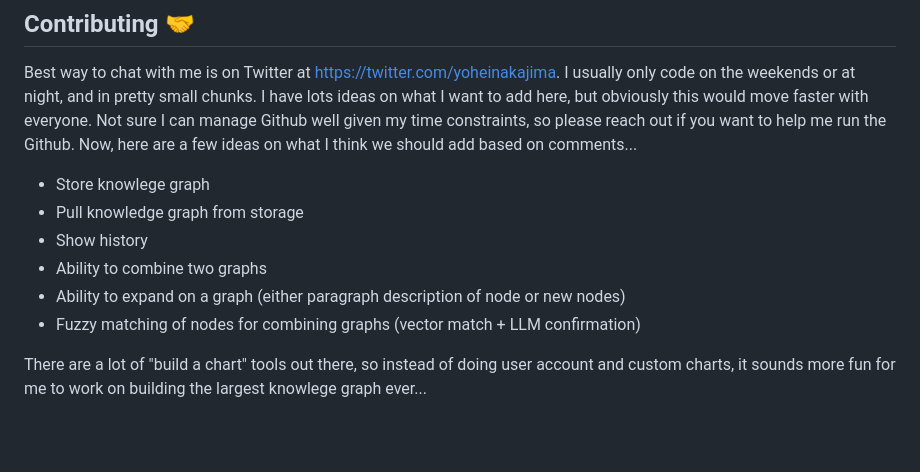
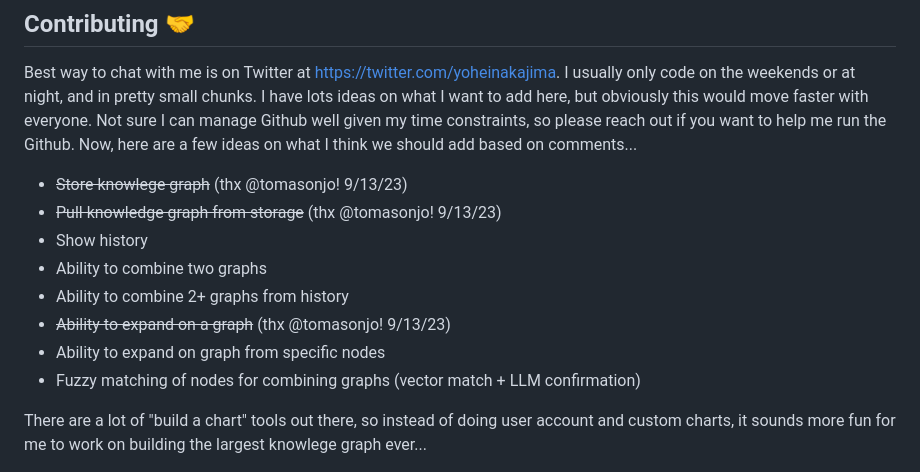
Before and after one commit to yoheinakajima/instagraph, a Markdown page: README.md, the part around the change. GitHub-like rendering; blank space fills up the shorter version.

```diff
--- a/README.md
+++ b/README.md
@@ -79,11 +79,13 @@ python main.py
 ## Contributing 🤝
 
 Best way to chat with me is on Twitter at [https://twitter.com/yoheinakajima](@yoheinakajima). I usually only code on the weekends or at night, and in pretty small chunks. I have lots ideas on what I want to add here, but obviously this would move faster with everyone. Not sure I can manage Github well given my time constraints, so please reach out if you want to help me run the Github. Now, here are a few ideas on what I think we should add based on comments...
-- Store knowlege graph
-- Pull knowledge graph from storage
+- ~~Store knowlege graph~~ (thx @tomasonjo! 9/13/23)
+- ~~Pull knowledge graph from storage~~ (thx @tomasonjo! 9/13/23)
 - Show history
 - Ability to combine two graphs
-- Ability to expand on a graph (either paragraph description of node or new nodes)
+- Ability to combine 2+ graphs from history
+- ~~Ability to expand on a graph~~ (thx @tomasonjo! 9/13/23)
+- Ability to expand on graph from specific nodes
 - Fuzzy matching of nodes for combining graphs (vector match + LLM confirmation)
 
 There are a lot of "build a chart" tools out there, so instead of doing user account and custom charts, it sounds more fun for me to work on building the largest knowlege graph ever...
```
